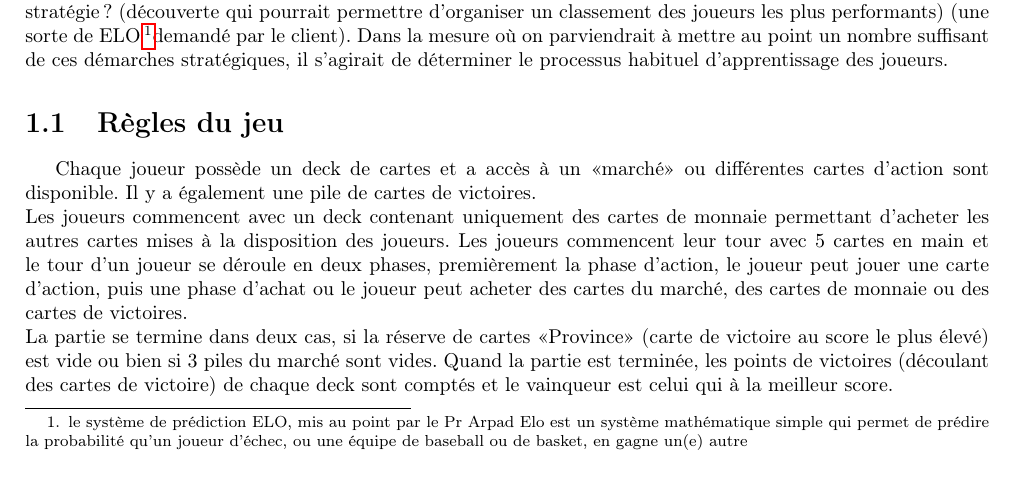
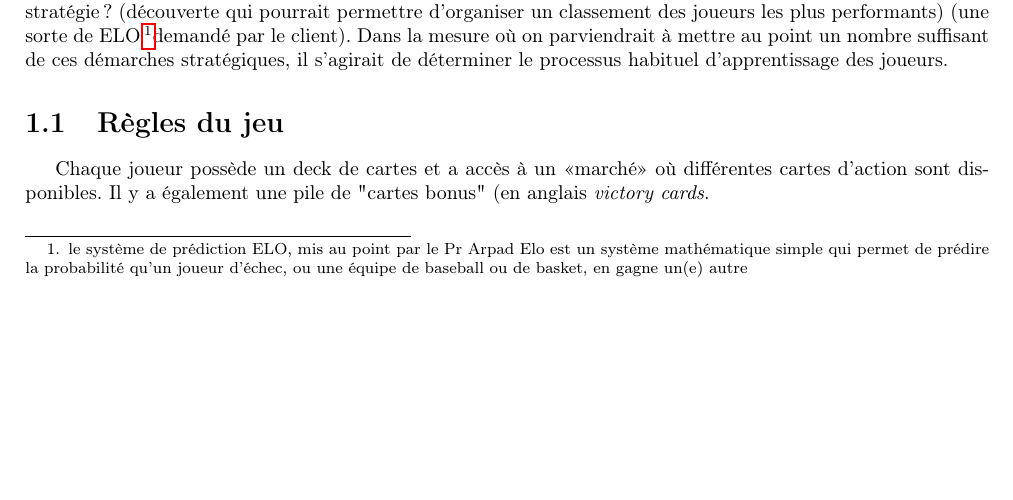
Before and after one commit to WillianPaiva/dominion_datamining, a LaTeX document (memoire/main.tex, which reads memoire/presentation.tex): part of page 7 of 35, cut so that both start at the same text. Compiled offline with pdfLaTeX.

Commit message:
game rules correction

```diff
--- a/memoire/presentation.tex
+++ b/memoire/presentation.tex
@@ -15,9 +15,7 @@ Enfin, on esssaiera de déterminer quelle stratégie a été utilisée dans chaq
 \footnotetext{le système de prédiction ELO, mis au point par le Pr Arpad Elo est un système mathématique simple qui permet de prédire la probabilité qu'un joueur d'échec, ou une équipe de baseball ou de basket, en gagne un(e) autre}
 
 \section{Règles du jeu}
-Chaque joueur possède un deck de cartes et a accès à un <<marché>> ou différentes cartes d'action sont disponible. Il y a également une pile de cartes de victoires.
-\newline Les joueurs commencent avec un deck contenant uniquement des cartes de monnaie permettant d'acheter les autres cartes mises à la disposition des joueurs. Les joueurs commencent leur tour avec 5 cartes en main et le tour d'un joueur se déroule en deux phases, premièrement la phase d'action, le joueur peut jouer une carte d'action, puis une phase d'achat ou le joueur peut acheter des cartes du marché, des cartes de monnaie ou des cartes de victoires.
-\newline La partie se termine dans deux cas, si la réserve de cartes <<Province>> (carte de victoire au score le plus élevé) est vide ou bien si 3 piles du marché sont vides. Quand la partie est terminée, les points de victoires (découlant des cartes de victoire) de chaque deck sont comptés et le vainqueur est celui qui à la meilleur score.
+Chaque joueur possède un deck de cartes et a accès à un <<marché>> où différentes cartes d'action sont disponibles. Il y a également une pile de "cartes bonus" (en anglais \textit{victory cards}.\\
 
 \section{Introduction au datamining}
 %TODO: parler du datamining
```
